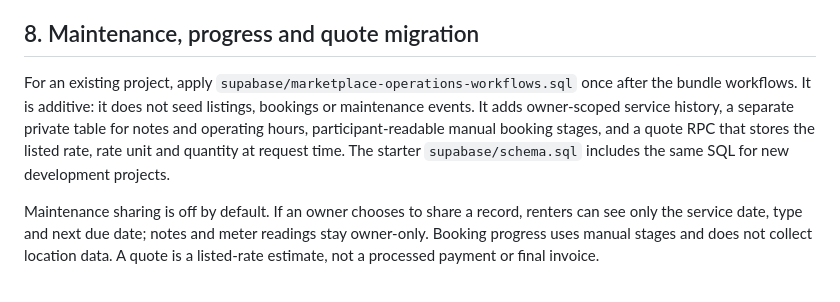
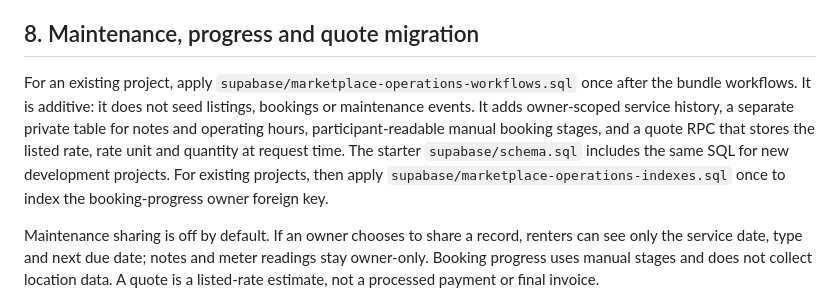
Before and after one commit to codex-inn/AgriShare, a Markdown page: supabase/SETUP.md, the part around the change. Drawn GitHub-style.

Commit message:
Document the operations index follow-up

```diff
--- a/supabase/SETUP.md
+++ b/supabase/SETUP.md
@@ -56,7 +56,7 @@ The `get_equipment_availability` function returns only equipment IDs and date-av
 
 ## 8. Maintenance, progress and quote migration
 
-For an existing project, apply `supabase/marketplace-operations-workflows.sql` once after the bundle workflows. It is additive: it does not seed listings, bookings or maintenance events. It adds owner-scoped service history, a separate private table for notes and operating hours, participant-readable manual booking stages, and a quote RPC that stores the listed rate, rate unit and quantity at request time. The starter `supabase/schema.sql` includes the same SQL for new development projects.
+For an existing project, apply `supabase/marketplace-operations-workflows.sql` once after the bundle workflows. It is additive: it does not seed listings, bookings or maintenance events. It adds owner-scoped service history, a separate private table for notes and operating hours, participant-readable manual booking stages, and a quote RPC that stores the listed rate, rate unit and quantity at request time. The starter `supabase/schema.sql` includes the same SQL for new development projects. For existing projects, then apply `supabase/marketplace-operations-indexes.sql` once to index the booking-progress owner foreign key.
 
 Maintenance sharing is off by default. If an owner chooses to share a record, renters can see only the service date, type and next due date; notes and meter readings stay owner-only. Booking progress uses manual stages and does not collect location data. A quote is a listed-rate estimate, not a processed payment or final invoice.
 
```
